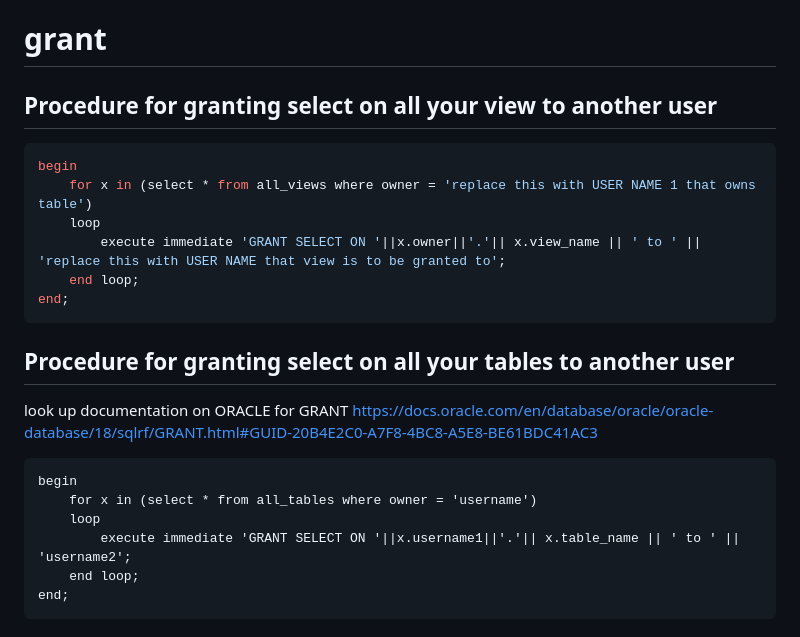
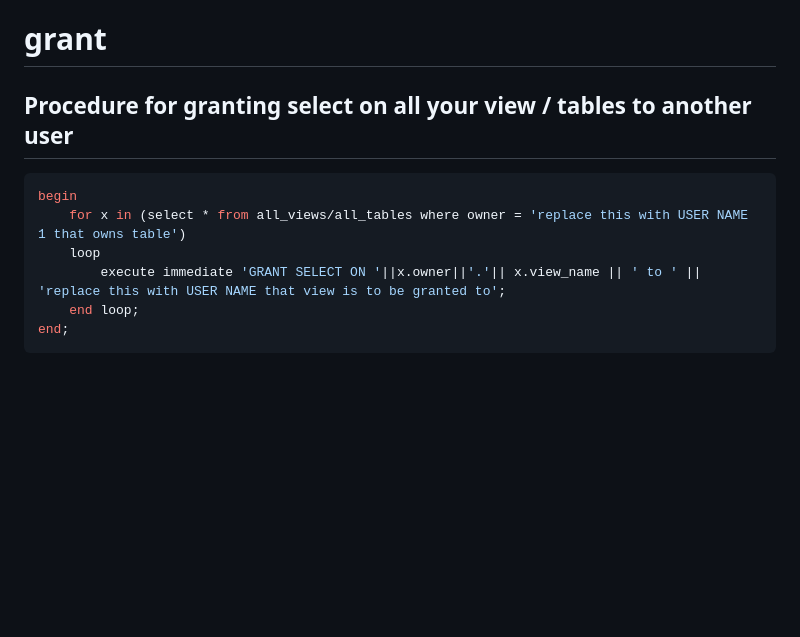
Before and after one commit to AngryDataGirl/Cheat-Sheets, a Markdown page: ORACLE_cheat_sheet.md, the part around the change. Drawn GitHub-style; blank space fills up the shorter version.

````diff
--- a/ORACLE_cheat_sheet.md
+++ b/ORACLE_cheat_sheet.md
@@ -216,25 +216,12 @@ END;
 ```
 # grant  <a name = "grant"></a>
 
-## Procedure for granting select on all your view to another user
+## Procedure for granting select on all your view / tables to another user
 ```sql
 begin
-    for x in (select * from all_views where owner = 'replace this with USER NAME 1 that owns table')
+    for x in (select * from all_views/all_tables where owner = 'replace this with USER NAME 1 that owns table')
     loop
         execute immediate 'GRANT SELECT ON '||x.owner||'.'|| x.view_name || ' to ' || 'replace this with USER NAME that view is to be granted to';
-    end loop;
-end;
-```
-
-## Procedure for granting select on all your tables to another user
-look up documentation on ORACLE for GRANT
-</br>https://docs.oracle.com/en/database/oracle/oracle-database/18/sqlrf/GRANT.html#GUID-20B4E2C0-A7F8-4BC8-A5E8-BE61BDC41AC3
-
-```
-begin
-    for x in (select * from all_tables where owner = 'username')
-    loop
-        execute immediate 'GRANT SELECT ON '||x.username1||'.'|| x.table_name || ' to ' || 'username2';
     end loop;
 end;
 ```
````
